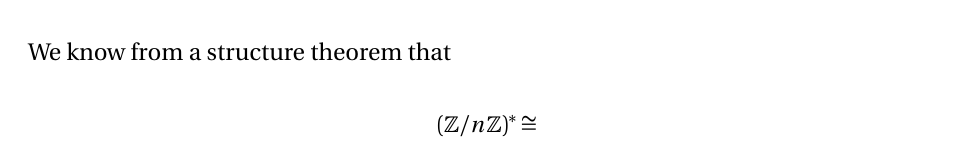
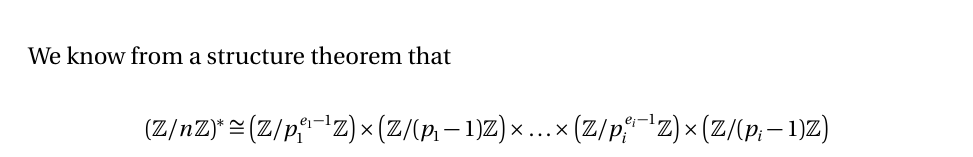
Before and after one commit to TaylorDennisLee/CS812, a LaTeX document (h3/h3.tex): part of page 3 of 3, cut so that both start at the same text. Compiled offline with pdfLaTeX.

Commit message:
up to date

```diff
--- a/h3/h3.tex
+++ b/h3/h3.tex
@@ -114,7 +114,9 @@ n = p_1^{e_1}p_2^{e_2} \ldots p_{i_1}^{e_{i-1}}p_i^{e_i}
 We know from a structure theorem that
 
 \[
-\left(\zz/n\zz\right)^* \cong
+\left(\zz/n\zz\right)^* \cong \left(\zz/p_1^{e_1-1}\zz \right) \times \left(\zz/(p_1-1)\zz \right) \times \ldots \times \left(\zz/p_i^{e_i-1}\zz \right) \times \left(\zz/(p_i-1)\zz \right)
 \]
 
+
+
 \end{document}
```
Also changed, not shown: h3/h3.pdf, 1 other file.
